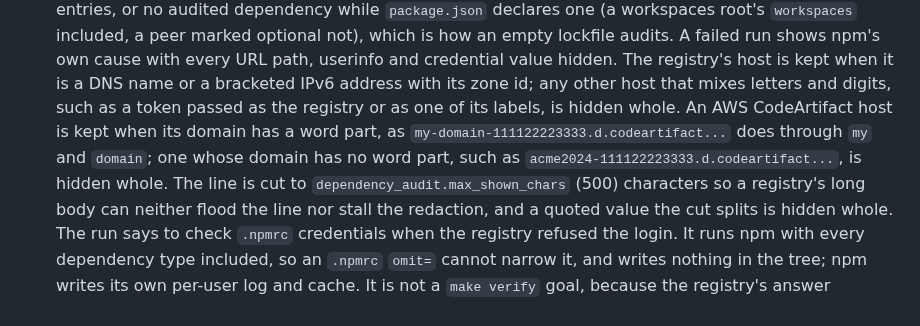
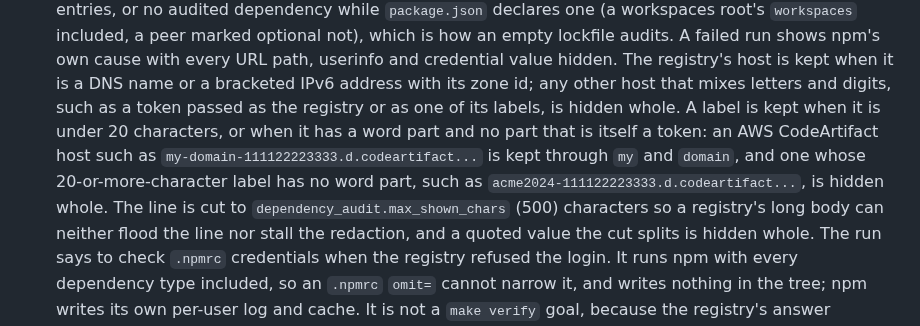
Before and after one commit to JuanSync7/project-keel, a Markdown page: CHANGELOG.md, the part around the change. GitHub-like rendering.

Commit message:
docs(changelog): the RISK-1 row states the host-label rule the code applies
A label is kept when under 20 characters, or when it has a word part and no part that is a token;
the row said a word part alone decides. Checked live with _redacted on four CodeArtifact shapes.
One-off.

Backlog: KEEL-RISK-1
Co-Authored-By: Claude Opus 5.5 <noreply@anthropic.com>

```diff
--- a/CHANGELOG.md
+++ b/CHANGELOG.md
@@ -661,10 +661,12 @@ version rather than a bare commit:
   userinfo and credential value hidden. The registry's host is kept when it
   is a DNS name or a bracketed IPv6 address with its zone id; any other host
   that mixes letters and digits, such as a token passed as the registry or as
-  one of its labels, is hidden whole. An AWS CodeArtifact host is kept when
-  its domain has a word part, as `my-domain-111122223333.d.codeartifact...`
-  does through `my` and `domain`; one whose domain has no word part, such as
-  `acme2024-111122223333.d.codeartifact...`, is hidden whole. The line is cut to
+  one of its labels, is hidden whole. A label is kept when it is under 20
+  characters, or when it has a word part and no part that is itself a token:
+  an AWS CodeArtifact host such as `my-domain-111122223333.d.codeartifact...`
+  is kept through `my` and `domain`, and one whose 20-or-more-character label
+  has no word part, such as `acme2024-111122223333.d.codeartifact...`, is
+  hidden whole. The line is cut to
   `dependency_audit.max_shown_chars` (500) characters so a registry's long
   body can neither flood the line nor stall the redaction, and a quoted
   value the cut splits is hidden whole. The run says to check `.npmrc`
```
